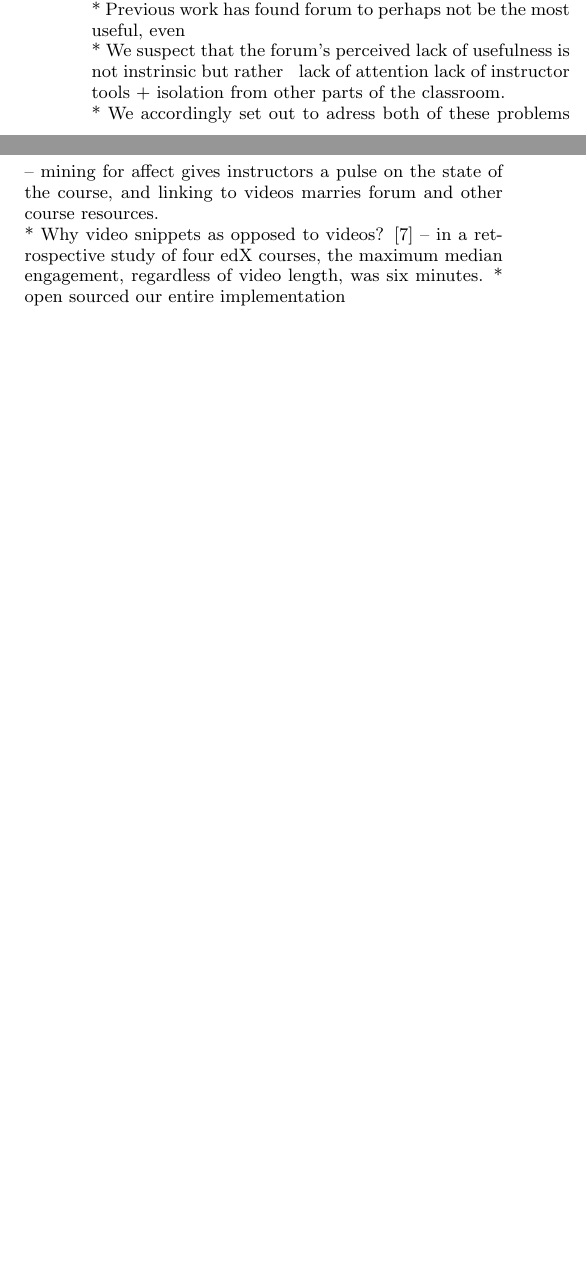
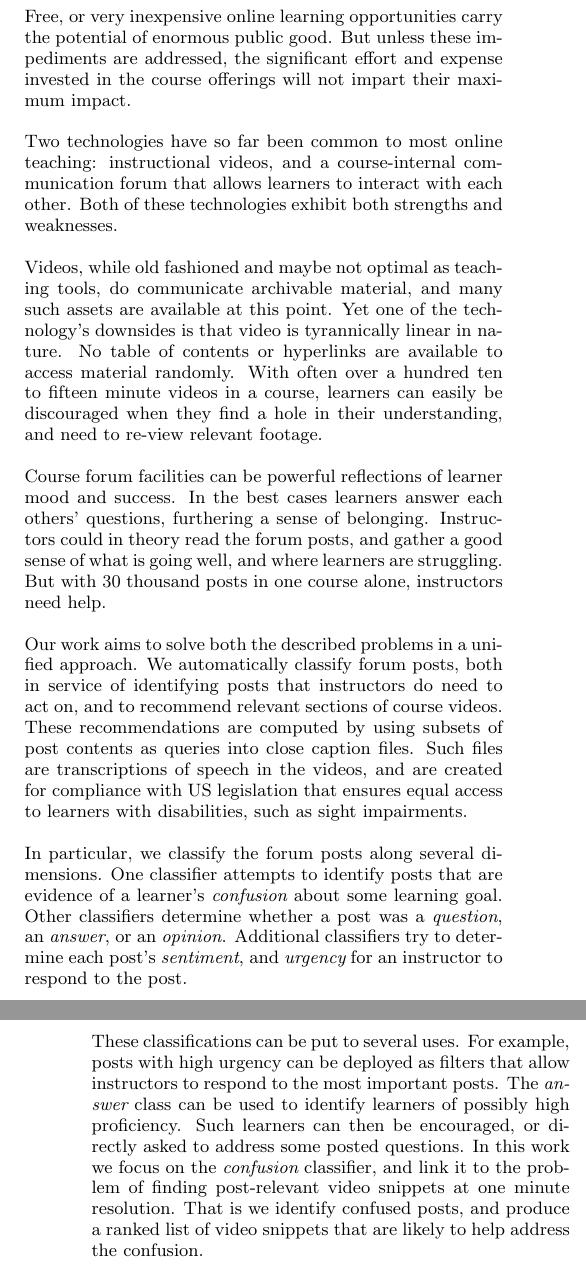
Before and after one commit to paepcke/edm_2015_paper, a LaTeX document (Tex/you_edu.tex): two parts of the columns of page 1 of 7 before the commit and two parts of the columns of pages 1 and 2 of 8 after it, joined at a grey line, cut at the place of the change, the shorter picture padded with empty space. Compiled offline with pdfLaTeX.

Commit message:
First draft of intro incorporated into you_edu.tex.

```diff
--- a/Tex/you_edu.tex
+++ b/Tex/you_edu.tex
@@ -123,6 +123,0 @@ detrimentally impacting the learning process and exacerbating attrition. In this
-* Work into intelligently intervening + aiding the instructor\\
-* Previous work has found forum to perhaps not be the most useful, even\\
-* We suspect that the forum's perceived lack of usefulness is not instrinsic but rather ~ lack of attention lack of instructor tools + isolation from other parts of the classroom.\\
-* We accordingly set out to adress both of these problems -- mining for affect gives instructors a pulse on the state of the course, and linking to videos marries forum and other course resources.\\
-* Why video snippets as opposed to videos? \cite{Guo:2014:VPA:2556325.2566239} -- in a retrospective study of four edX courses, the maximum median engagement, regardless of video length, was six minutes.
-* open sourced our entire implementation
@@ -129 +131,54 @@ detrimentally impacting the learning process and exacerbating attrition. In this
 
+Free, or very inexpensive online learning opportunities carry the
+potential of enormous public good. But unless these impediments are
+addressed, the significant effort and expense invested in the course
+offerings will not impart their maximum impact.
+
+Two technologies have so far been common to most online teaching:
+instructional videos, and a course-internal communication forum that
+allows learners to interact with each other. Both of these
+technologies exhibit both strengths and weaknesses.
+
+Videos, while old fashioned and maybe not optimal as teaching tools,
+do communicate archivable material, and many such assets are available
+at this point. Yet one of the technology's downsides is that video is
+tyrannically linear in nature. No table of contents or hyperlinks are
+available to access material randomly. With often over a hundred ten
+to fifteen minute videos in a course, learners can easily be
+discouraged when they find a hole in their understanding, and need to
+re-view relevant footage.
+
+Course forum facilities can be powerful reflections of learner mood
+and success. In the best cases learners answer each others' questions,
+furthering a sense of belonging. Instructors could in theory read the
+forum posts, and gather a good sense of what is going well, and where
+learners are struggling. But with 30 thousand posts in one course
+alone, instructors need help.
+
+Our work aims to solve both the described problems in a unified
+approach. We automatically classify forum posts, both in service of
+identifying posts that instructors do need to act on, and to recommend
+relevant sections of course videos. These recommendations are computed
+by using subsets of post contents as queries into close caption
+files. Such files are transcriptions of speech in the videos, and are
+created for compliance with US legislation that ensures equal access
+to learners with disabilities, such as sight impairments.
+
+In particular, we classify the forum posts along several
+dimensions. One classifier attempts to identify posts that are
+evidence of a learner's {\em confusion} about some learning
+goal. Other classifiers determine whether a post was a {\em question},
+an {\em answer}, or an {\em opinion}. Additional classifiers try to
+determine each post's {\em sentiment}, and {\em urgency} for an
+instructor to respond to the post.
+
+These classifications can be put to several uses. For example, posts
+with high urgency can be deployed as filters that allow instructors to
+respond to the most important posts. The {\em answer} class can be
+used to identify learners of possibly high proficiency. Such learners
+can then be encouraged, or directly asked to address some posted
+questions. In this work we focus on the {\em confusion} classifier,
+and link it to the problem of finding post-relevant video snippets at
+one minute resolution. That is we identify confused posts, and produce
+a ranked list of video snippets that are likely to help address the
+confusion.
```
Also changed, not shown: Tex/you_edu.tex (59 more changed lines).
